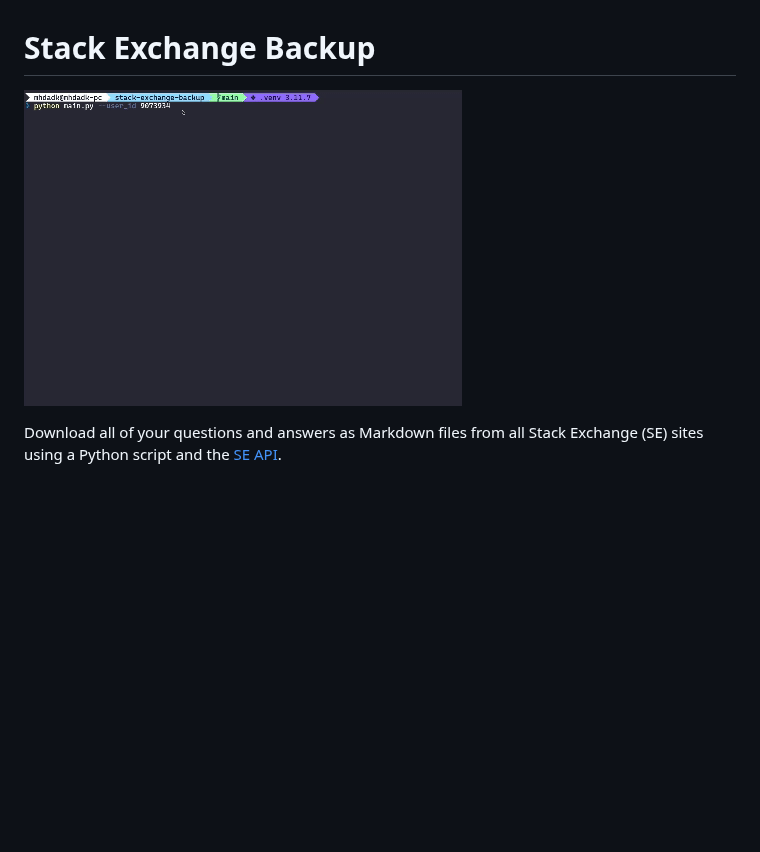
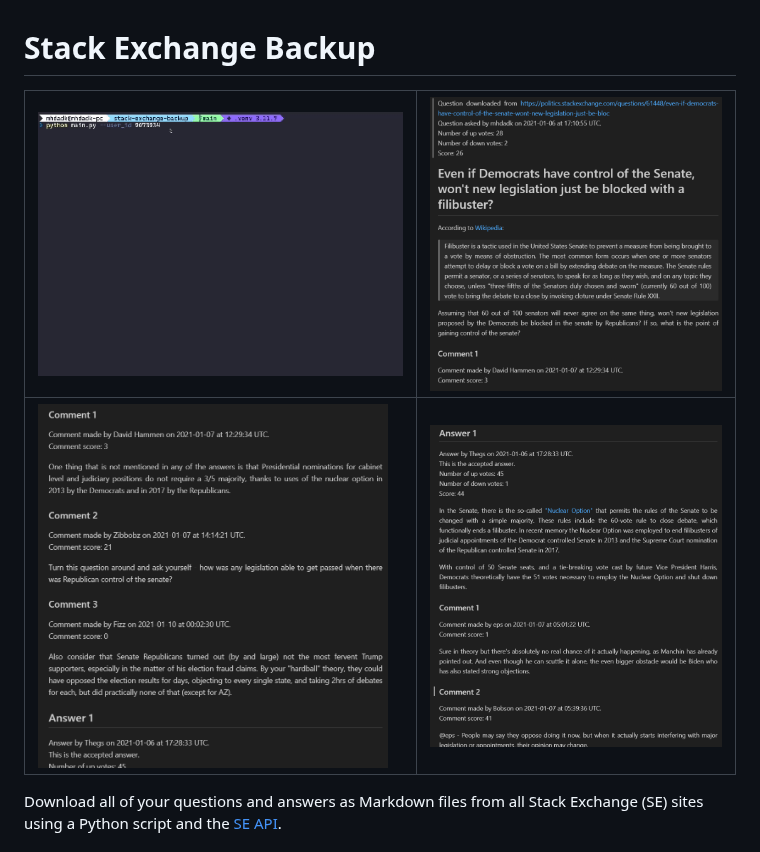
Before and after one commit to mhdadk/stack-exchange-backup, a Markdown page: README.md, the part around the change. Rendered like a GitHub page; pictures changed too: assets/example1.png (added), assets/example2.png (added), assets/example3.png (added); blank space fills up the shorter version.

Commit message:
README
add demos

```diff
--- a/README.md
+++ b/README.md
@@ -1,6 +1,8 @@
 # Stack Exchange Backup
 
-![](assets/se_backup.gif)
+| ![](assets/se_backup.gif) | <img src="assets/example1.png" width="350" /> |
+| --- | --- |
+| <img src="assets/example2.png" width="350" /> | <img src="assets/example3.png" width="350" /> |
 
 Download all of your questions and answers as Markdown files from all Stack Exchange (SE) sites using a Python script and the [SE API](https://api.stackexchange.com/).
 
```
